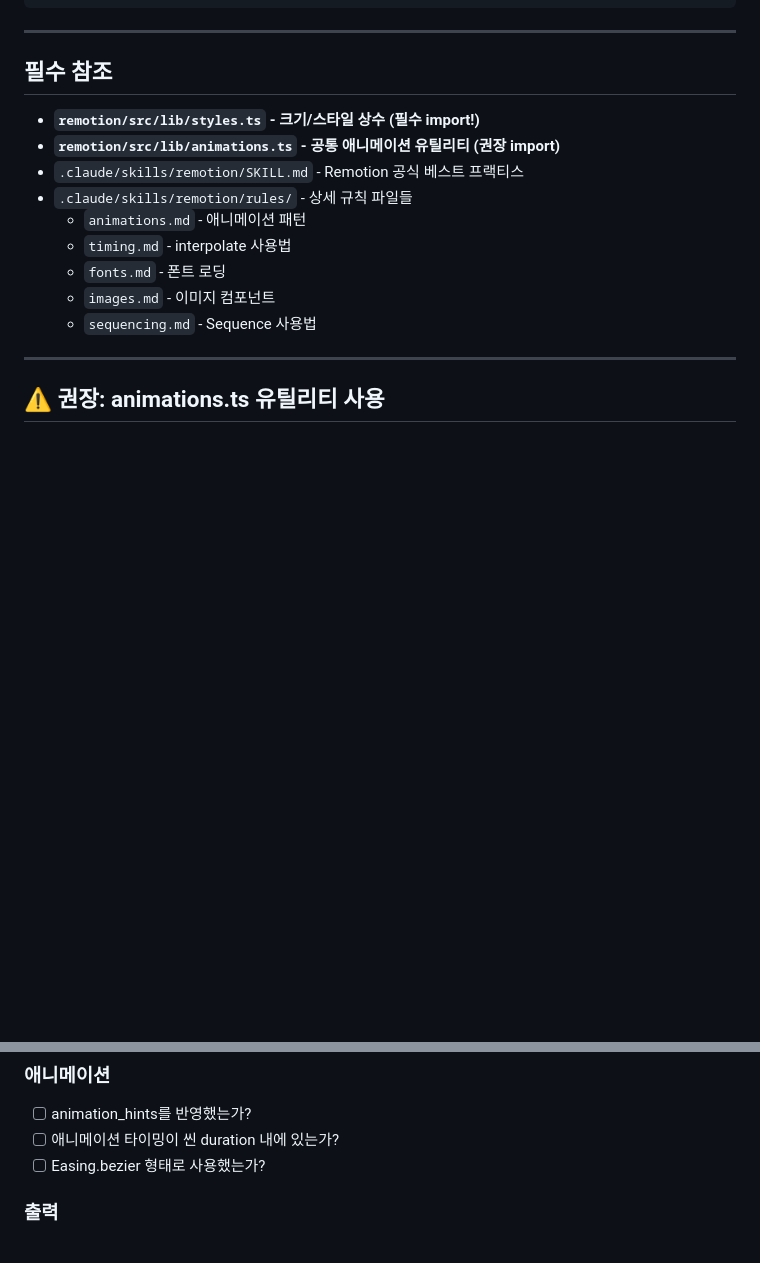
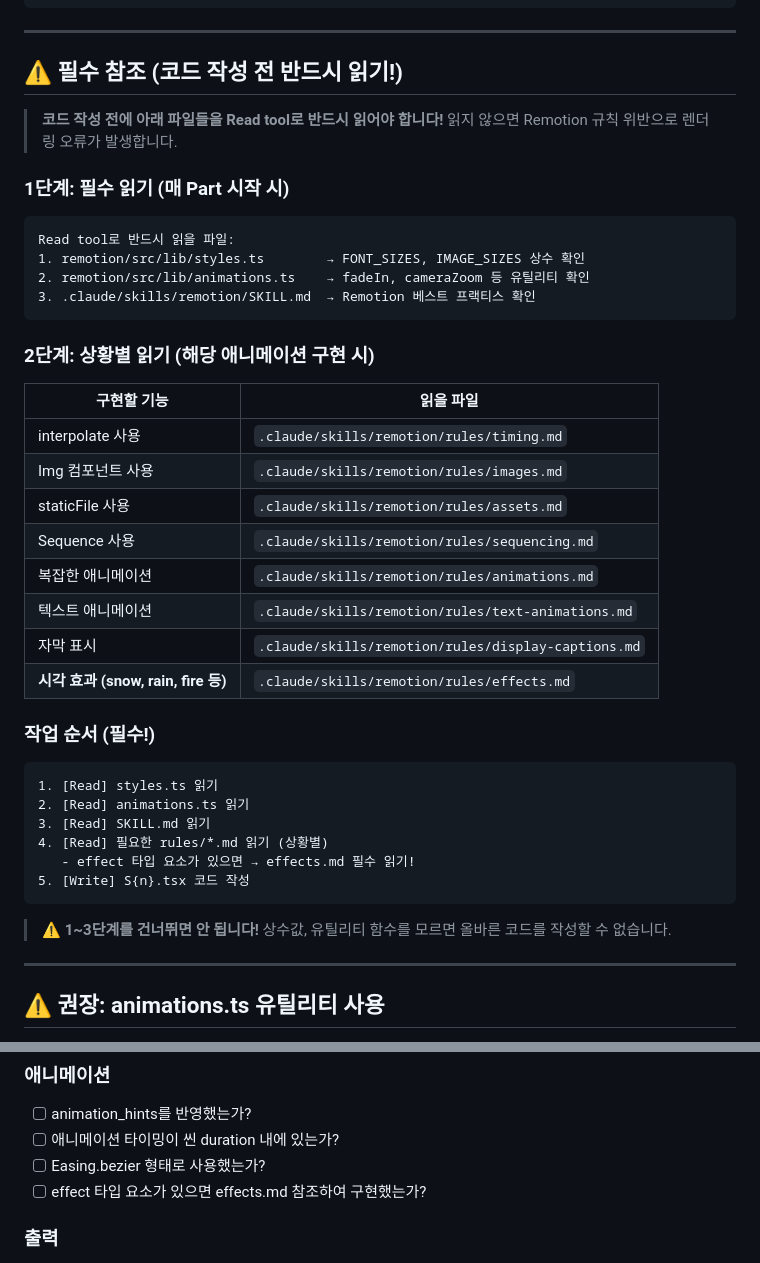
Before and after one commit to shlee8313/history-video-maker, a Markdown page: .claude/agents/scene-coder.md, 2 parts joined by grey strips. Rendered like a GitHub page; blank space fills up the shorter version.

Commit message:
docs: scene-director/scene-coder에 effect 타입 가이드 추가
- scene-director.md: effect 타입 제한된 목록 추가 (snow, rain, fire, glow, smoke)
- scene-director.md: duration_estimate 필드 제거 (scene-splitter에서 처리)
- scene-director.md: script.json → reading_script.json 파일명 수정
- scene-coder.md: effects.md 참조 추가
- effects.md: 시각 효과 구현 가이드 신규 생성

Co-Authored-By: Claude Opus 4.5 <noreply@anthropic.com>

````diff
--- a/.claude/agents/scene-coder.md
+++ b/.claude/agents/scene-coder.md
@@ -207,17 +207,46 @@ const imageSize = width * ELEMENT_SCALE.imageHero;  // ~346px (18%)
 
 ---
 
-## 필수 참조
+## ⚠️ 필수 참조 (코드 작성 전 반드시 읽기!)
 
-- **`remotion/src/lib/styles.ts` - 크기/스타일 상수 (필수 import!)**
-- **`remotion/src/lib/animations.ts` - 공통 애니메이션 유틸리티 (권장 import)**
-- `.claude/skills/remotion/SKILL.md` - Remotion 공식 베스트 프랙티스
-- `.claude/skills/remotion/rules/` - 상세 규칙 파일들
-  - `animations.md` - 애니메이션 패턴
-  - `timing.md` - interpolate 사용법
-  - `fonts.md` - 폰트 로딩
-  - `images.md` - 이미지 컴포넌트
-  - `sequencing.md` - Sequence 사용법
+> **코드 작성 전에 아래 파일들을 Read tool로 반드시 읽어야 합니다!**
+> 읽지 않으면 Remotion 규칙 위반으로 렌더링 오류가 발생합니다.
+
+### 1단계: 필수 읽기 (매 Part 시작 시)
+
+```
+Read tool로 반드시 읽을 파일:
+1. remotion/src/lib/styles.ts        → FONT_SIZES, IMAGE_SIZES 상수 확인
+2. remotion/src/lib/animations.ts    → fadeIn, cameraZoom 등 유틸리티 확인
+3. .claude/skills/remotion/SKILL.md  → Remotion 베스트 프랙티스 확인
+```
+
+### 2단계: 상황별 읽기 (해당 애니메이션 구현 시)
+
+| 구현할 기능 | 읽을 파일 |
+|------------|----------|
+| interpolate 사용 | `.claude/skills/remotion/rules/timing.md` |
+| Img 컴포넌트 사용 | `.claude/skills/remotion/rules/images.md` |
+| staticFile 사용 | `.claude/skills/remotion/rules/assets.md` |
+| Sequence 사용 | `.claude/skills/remotion/rules/sequencing.md` |
+| 복잡한 애니메이션 | `.claude/skills/remotion/rules/animations.md` |
+| 텍스트 애니메이션 | `.claude/skills/remotion/rules/text-animations.md` |
+| 자막 표시 | `.claude/skills/remotion/rules/display-captions.md` |
+| **시각 효과 (snow, rain, fire 등)** | `.claude/skills/remotion/rules/effects.md` |
+
+### 작업 순서 (필수!)
+
+```
+1. [Read] styles.ts 읽기
+2. [Read] animations.ts 읽기
+3. [Read] SKILL.md 읽기
+4. [Read] 필요한 rules/*.md 읽기 (상황별)
+   - effect 타입 요소가 있으면 → effects.md 필수 읽기!
+5. [Write] S{n}.tsx 코드 작성
+```
+
+> ⚠️ **1~3단계를 건너뛰면 안 됩니다!**
+> 상수값, 유틸리티 함수를 모르면 올바른 코드를 작성할 수 없습니다.
 
 ---
 
@@ -910,6 +939,7 @@ import { T1 } from "./transitions/T1";
 - [ ] animation_hints를 반영했는가?
 - [ ] 애니메이션 타이밍이 씬 duration 내에 있는가?
 - [ ] Easing.bezier 형태로 사용했는가?
+- [ ] effect 타입 요소가 있으면 effects.md 참조하여 구현했는가?
 
 ### 출력
 - [ ] TSX 파일이 올바른 경로에 저장되었는가?
````
Also changed, not shown: .claude/agents/scene-director.md (+28 -5 lines), 1 other file.
